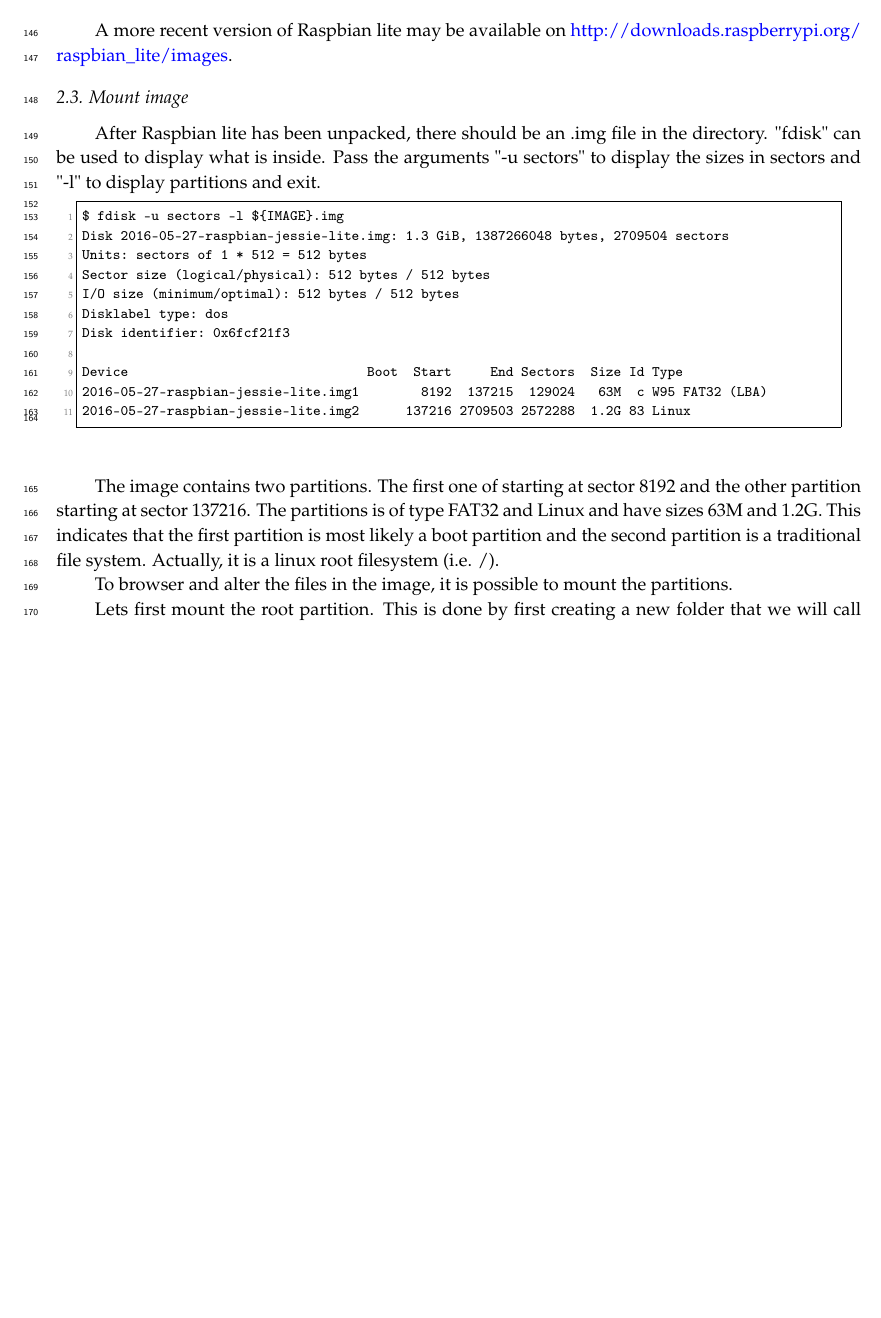
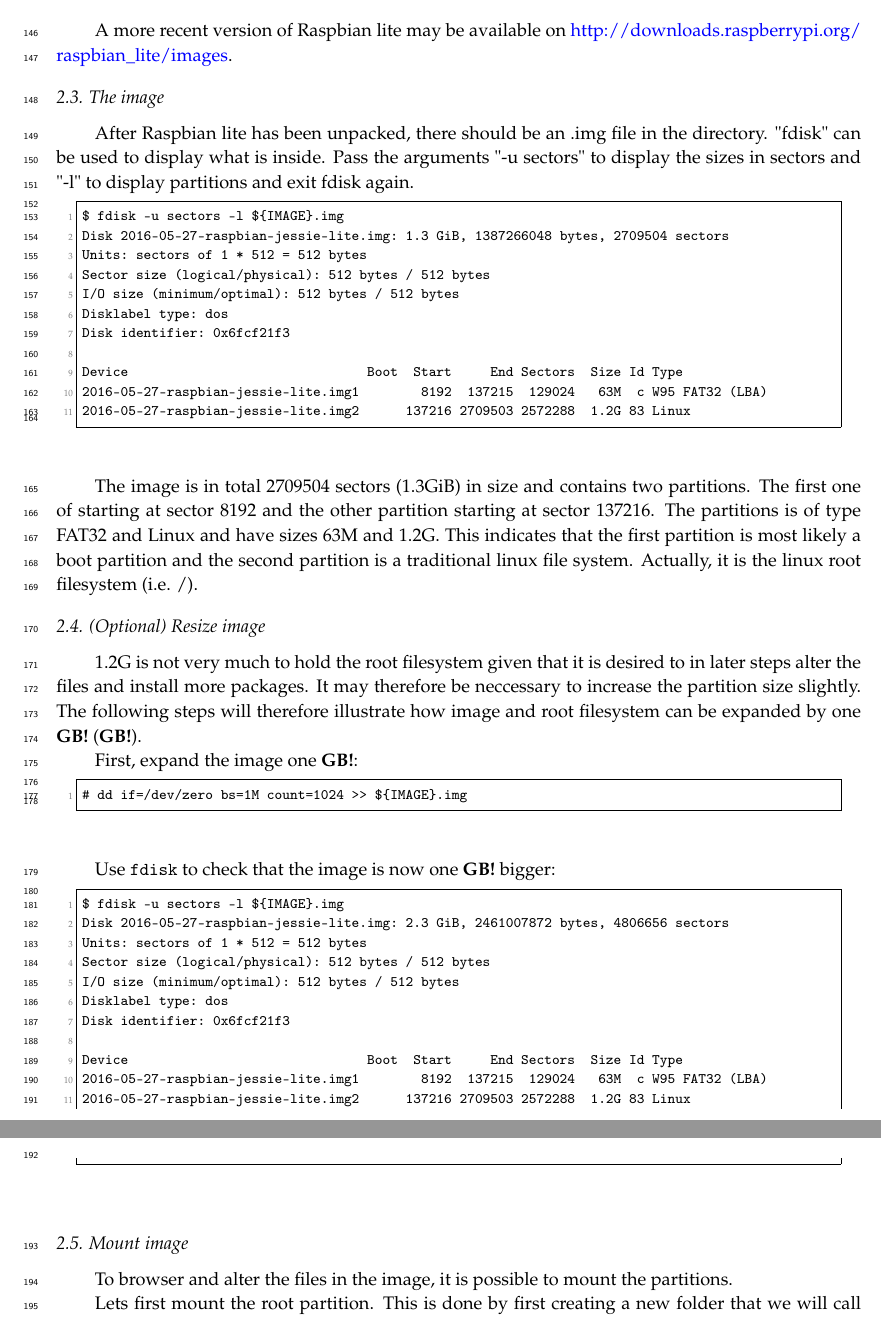
Before and after one commit to nestorjhernandezm/raspi-journal-part-2-coding-schemes, a LaTeX paper (raspi_journal.tex, which reads testbed.tex): part of page 5 of 42 before the commit and two parts of pages 5 and 6 of 42 after it, the two joined at a grey line, cut so that both start at the same text, the shorter picture padded with empty space. Compiled offline with pdfLaTeX.

Commit message:
working on testbed again

```diff
--- a/testbed.tex
+++ b/testbed.tex
@@ -274,11 +274,11 @@ $ unzip ${IMAGE}.zip
 A more recent version of Raspbian lite may be available on
 \url{http://downloads.raspberrypi.org/raspbian_lite/images}.
 
-\subsection{Mount image}
+\subsection{The image}
 
 After Raspbian lite has been unpacked, there should be an .img file in the directory.
 "fdisk" can be used to display what is inside. Pass the arguments "-u sectors" to
-display the sizes in sectors and "-l" to display partitions and exit.
+display the sizes in sectors and "-l" to display partitions and exit fdisk again.
 
 % Check out the image   % The dollar hack was to fix vim syntax
 \begin{lstlisting}[literate={DOLLAR}{\$}1]
@@ -296,21 +296,50 @@ Device                               Boot  Start     End Sectors  Size Id Type
 \end{lstlisting}
 \FloatBarrier
 
-The image contains two partitions. The first one of starting at sector 8192 and
+The image is in total 2709504 sectors (1.3GiB) in size and contains two
+partitions. The first one of starting at sector 8192 and
 the other partition starting at sector 137216. The partitions is of type FAT32
 and Linux and have sizes 63M and 1.2G. This indicates that the first partition
-is most likely a boot partition and the second partition is a traditional file
-system. Actually, it is a linux root filesystem (i.e. /).
+is most likely a boot partition and the second partition is a traditional linux file
+system. Actually, it is the linux root filesystem (i.e. /).
+
+\subsection{(Optional) Resize image}
+1.2G is not very much to hold the root filesystem given that it is desired to
+in later steps alter the files and install more packages. It may therefore be
+neccessary to increase the partition size slightly.
+The following steps will therefore illustrate how image and root filesystem
+can be expanded by one \ac{GB}.
+
+First, expand the image one \ac{GB}:
+\begin{lstlisting}[]
+# dd if=/dev/zero bs=1M count=1024 >> ${IMAGE}.img
+\end{lstlisting}
+\FloatBarrier
+
+Use \texttt{fdisk} to check that the image is now one \ac{GB} bigger:
+\begin{lstlisting}[literate={DOLLAR}{\$}1]
+DOLLAR fdisk -u sectors -l ${IMAGE}.img
+Disk 2016-05-27-raspbian-jessie-lite.img: 2.3 GiB, 2461007872 bytes, 4806656 sectors
+Units: sectors of 1 * 512 = 512 bytes
+Sector size (logical/physical): 512 bytes / 512 bytes
+I/O size (minimum/optimal): 512 bytes / 512 bytes
+Disklabel type: dos
+Disk identifier: 0x6fcf21f3
+
+Device                               Boot  Start     End Sectors  Size Id Type
+2016-05-27-raspbian-jessie-lite.img1        8192  137215  129024   63M  c W95 FAT32 (LBA)
+2016-05-27-raspbian-jessie-lite.img2      137216 2709503 2572288  1.2G 83 Linux
+\end{lstlisting}
+\FloatBarrier
 
 
 
 %We see that the boot and root partitions starts at sector 8192 and 137216 respectivly.
 %We also notice that each sector is 512 bytes.
+%On newer systems, we can mount the device easier using "losetup --show -f -P IMAGE"
+%Mount root partition:
 
-
-%On newer systems, we can mount the device easier using "losetup --show -f -P IMAGE"
-
-%Mount root partition:
+\subsection{Mount image}
 
 To browser and alter the files in the image, it is possible to mount the partitions.
 
```
Also changed, not shown: testbed.tex (2 more changed lines).
